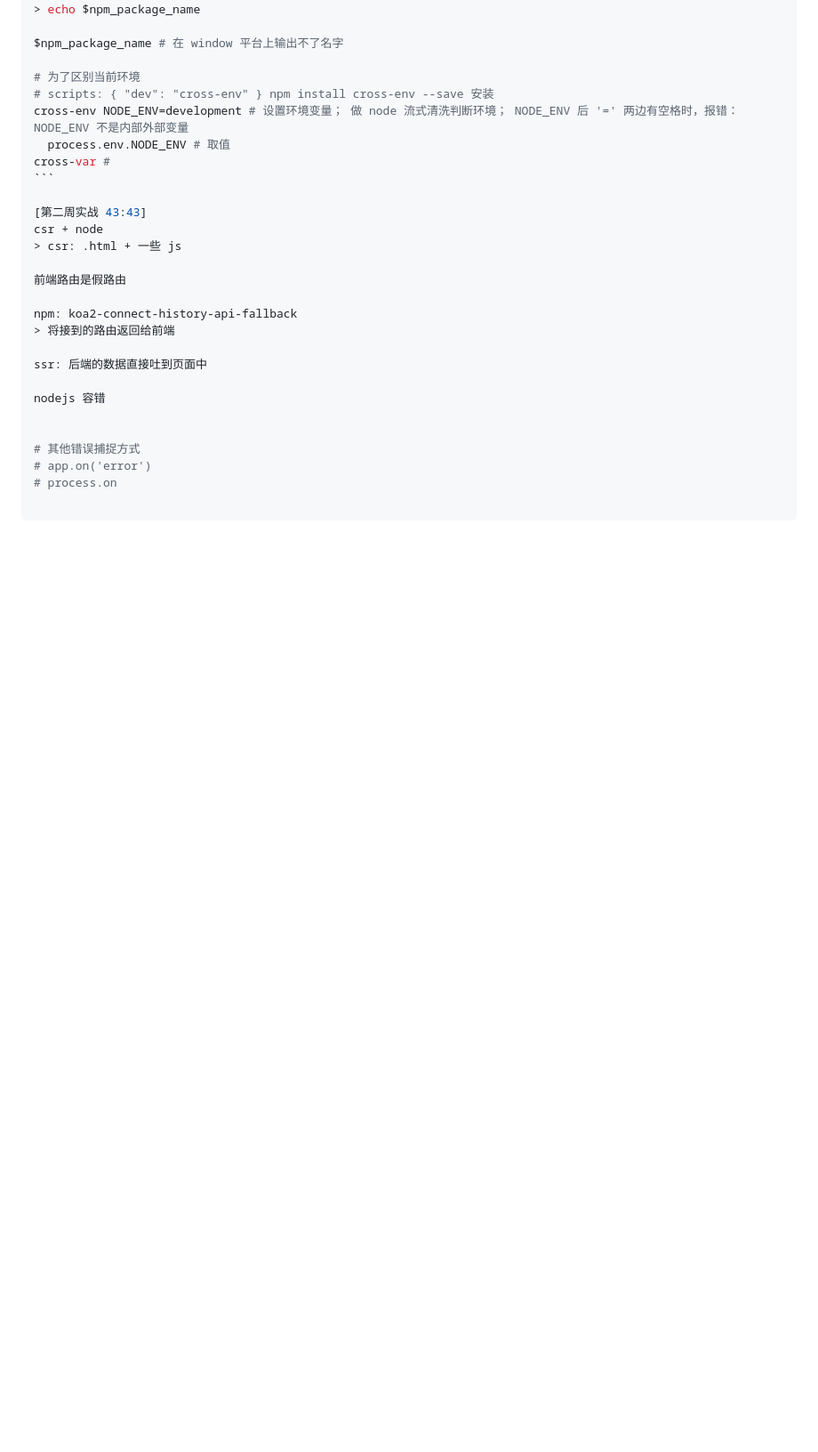
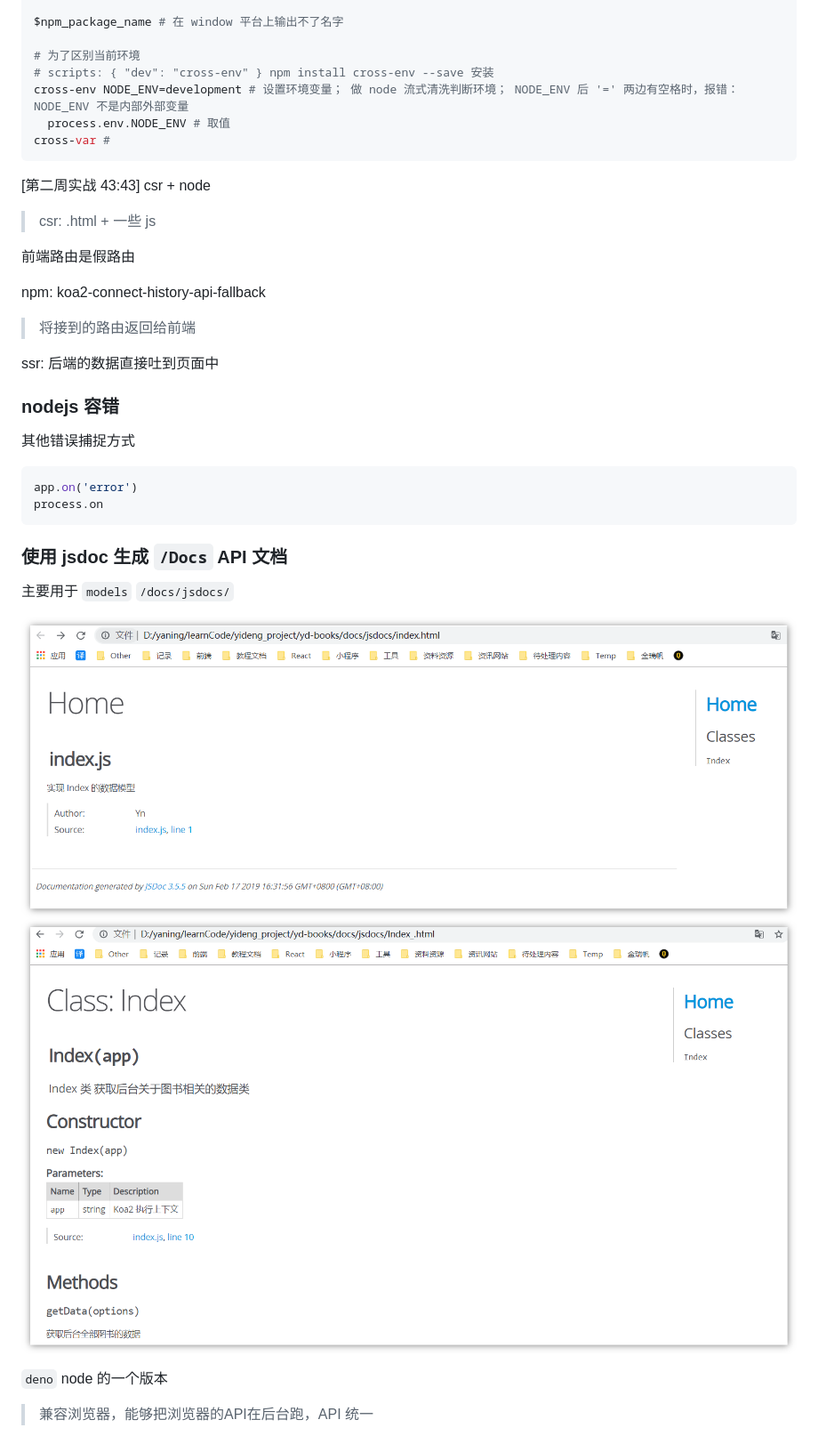
Before and after one commit to Yang-yibu/books, a Markdown page: README.md, the part around the change printed below. Shown: that part at 89% size. Rendered like a GitHub page; pictures changed too: assetsproject/docs_1.png (added), assetsproject/docs_2.png (added); blank space fills up the shorter version.

````diff
--- a/README.md
+++ b/README.md
@@ -70,9 +73,22 @@ npm: koa2-connect-history-api-fallback
 
 ssr: 后端的数据直接吐到页面中
 
-nodejs 容错
+### nodejs 容错
+
+其他错误捕捉方式
+```bash
+app.on('error')
+process.on
+```
+
+### 使用 jsdoc 生成 `/Docs` API 文档
+
+主要用于 `models`
+`/docs/jsdocs/`
+
+![生成的 docs 示例 1](/assetsproject/docs_1.png)
+![生成的 docs 示例 2](/assetsproject/docs_2.png)
 
 
-# 其他错误捕捉方式
-# app.on('error')
-# process.on
+`deno`  node 的一个版本
+> 兼容浏览器，能够把浏览器的API在后台跑，API 统一
````
Also changed, not shown: other parts of README.md (+5 -2 lines), 11 other files.
